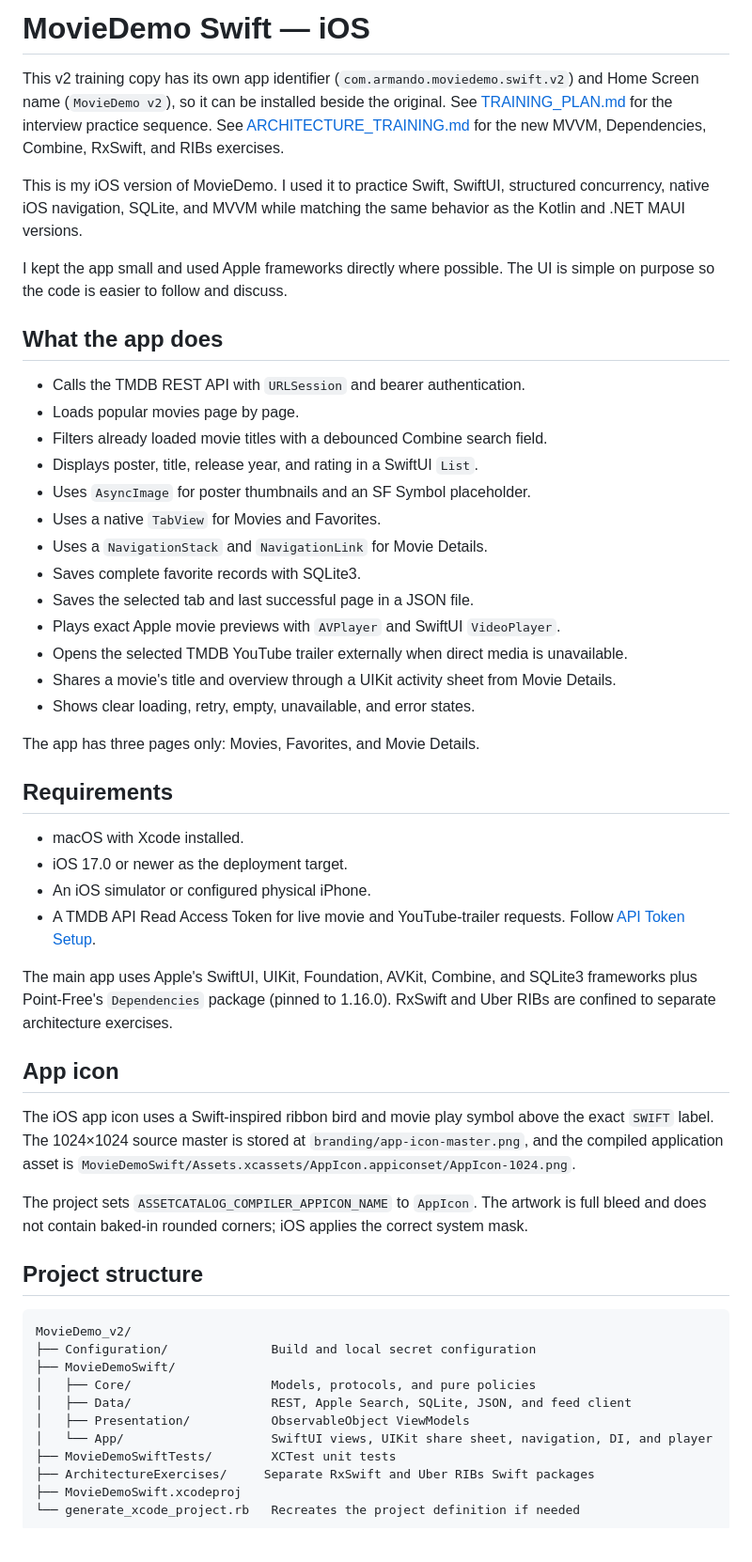
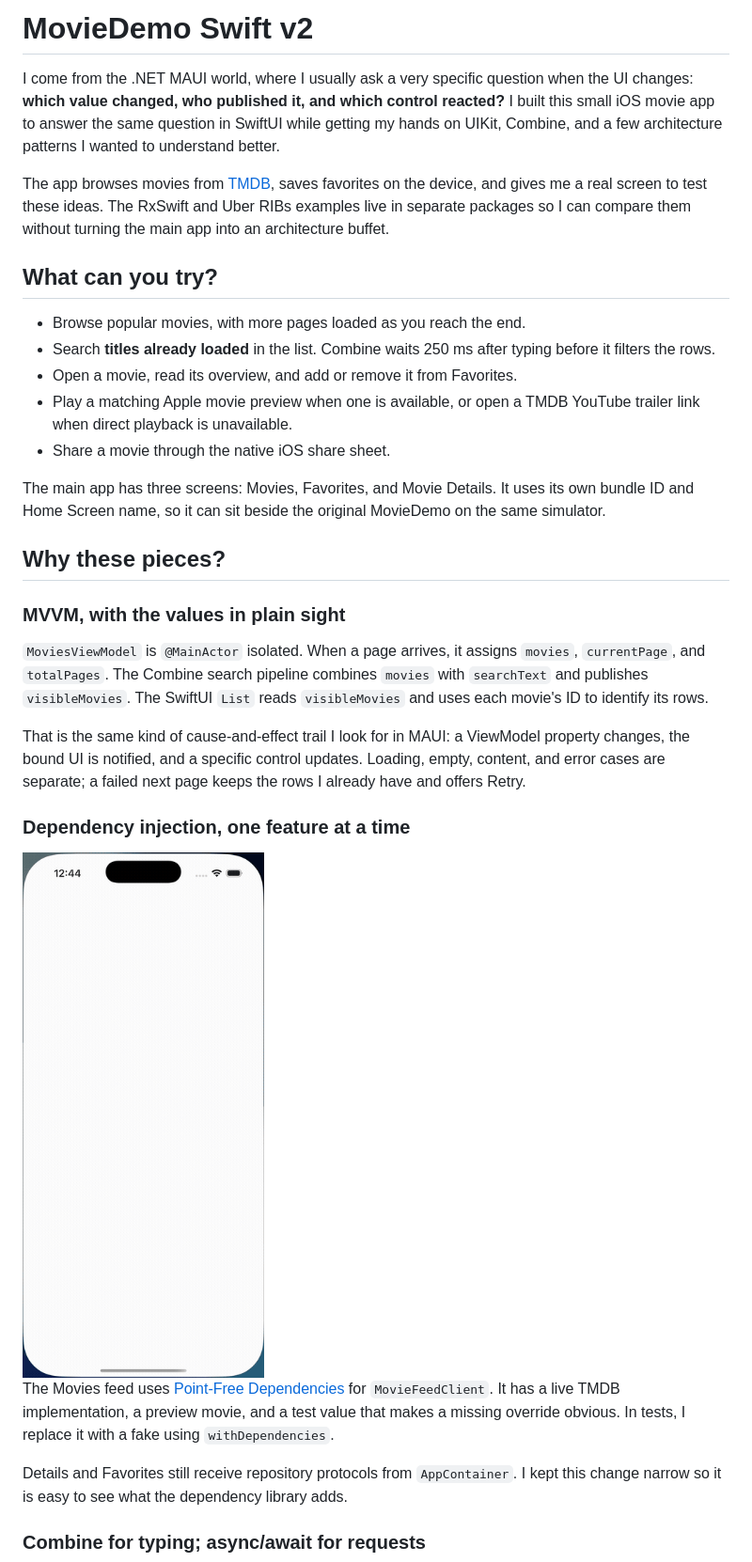
Before and after one commit to Cacata/MovieDemo_Swift_v2, a Markdown page: README.md, the part around one of its changes. Shown at 94% size. GitHub-like rendering; pictures changed too: docs/media/movie-feed.gif (added).

Commit message:
Add feature GIFs and conversational README

````diff
--- a/README.md
+++ b/README.md
@@ -1,63 +1,56 @@
-# MovieDemo Swift — iOS
+# MovieDemo Swift v2
 
-This v2 training copy has its own app identifier (`com.armando.moviedemo.swift.v2`)
-and Home Screen name (`MovieDemo v2`), so it can be installed beside the original.
-See [TRAINING_PLAN.md](TRAINING_PLAN.md) for the interview practice sequence.
-See [ARCHITECTURE_TRAINING.md](ARCHITECTURE_TRAINING.md) for the new MVVM,
-Dependencies, Combine, RxSwift, and RIBs exercises.
+I come from the .NET MAUI world, where I usually ask a very specific question
+when the UI changes: **which value changed, who published it, and which control
+reacted?** I built this small iOS movie app to answer the same question in
+SwiftUI while getting my hands on UIKit, Combine, and a few architecture
+patterns I wanted to understand better.
 
-This is my iOS version of MovieDemo. I used it to practice Swift, SwiftUI, structured concurrency, native iOS navigation, SQLite, and MVVM while matching the same behavior as the Kotlin and .NET MAUI versions.
+The app browses movies from [TMDB](https://www.themoviedb.org), saves favorites
+on the device, and gives me a real screen to test these ideas. The RxSwift and
+Uber RIBs examples live in separate packages so I can compare them without
+turning the main app into an architecture buffet.
 
-I kept the app small and used Apple frameworks directly where possible. The UI is simple on purpose so the code is easier to follow and discuss.
+## What can you try?
 
-## What the app does
+- Browse popular movies, with more pages loaded as you reach the end.
+- Search **titles already loaded** in the list. Combine waits 250 ms after
+  typing before it filters the rows.
+- Open a movie, read its overview, and add or remove it from Favorites.
+- Play a matching Apple movie preview when one is available, or open a TMDB
+  YouTube trailer link when direct playback is unavailable.
+- Share a movie through the native iOS share sheet.
 
-- Calls the TMDB REST API with `URLSession` and bearer authentication.
-- Loads popular movies page by page.
-- Filters already loaded movie titles with a debounced Combine search field.
-- Displays poster, title, release year, and rating in a SwiftUI `List`.
-- Uses `AsyncImage` for poster thumbnails and an SF Symbol placeholder.
-- Uses a native `TabView` for Movies and Favorites.
-- Uses a `NavigationStack` and `NavigationLink` for Movie Details.
-- Saves complete favorite records with SQLite3.
-- Saves the selected tab and last successful page in a JSON file.
-- Plays exact Apple movie previews with `AVPlayer` and SwiftUI `VideoPlayer`.
-- Opens the selected TMDB YouTube trailer externally when direct media is unavailable.
-- Shares a movie's title and overview through a UIKit activity sheet from Movie Details.
-- Shows clear loading, retry, empty, unavailable, and error states.
+The main app has three screens: Movies, Favorites, and Movie Details. It uses
+its own bundle ID and Home Screen name, so it can sit beside the original
+MovieDemo on the same simulator.
 
-The app has three pages only: Movies, Favorites, and Movie Details.
+## Why these pieces?
 
-## Requirements
+### MVVM, with the values in plain sight
 
-- macOS with Xcode installed.
-- iOS 17.0 or newer as the deployment target.
-- An iOS simulator or configured physical iPhone.
-- A TMDB API Read Access Token for live movie and YouTube-trailer requests. Follow [API Token Setup](API_TOKEN_SETUP.md).
+`MoviesViewModel` is `@MainActor` isolated. When a page arrives, it assigns
+`movies`, `currentPage`, and `totalPages`. The Combine search pipeline combines
+`movies` with `searchText` and publishes `visibleMovies`. The SwiftUI `List`
+reads `visibleMovies` and uses each movie's ID to identify its rows.
 
-The main app uses Apple's SwiftUI, UIKit, Foundation, AVKit, Combine, and SQLite3
-frameworks plus Point-Free's `Dependencies` package (pinned to 1.16.0).
-RxSwift and Uber RIBs are confined to separate architecture exercises.
+That is the same kind of cause-and-effect trail I look for in MAUI: a ViewModel
+property changes, the bound UI is notified, and a specific control updates.
+Loading, empty, content, and error cases are separate; a failed next page
+keeps the rows I already have and offers Retry.
 
-## App icon
+### Dependency injection, one feature at a time
 
-The iOS app icon uses a Swift-inspired ribbon bird and movie play symbol above the exact `SWIFT` label. The 1024×1024 source master is stored at `branding/app-icon-master.png`, and the compiled application asset is `MovieDemoSwift/Assets.xcassets/AppIcon.appiconset/AppIcon-1024.png`.
+<img src="docs/media/movie-feed.gif" width="320" alt="MovieDemo loading the live Movies feed through MovieFeedClient">
 
-The project sets `ASSETCATALOG_COMPILER_APPICON_NAME` to `AppIcon`. The artwork is full bleed and does not contain baked-in rounded corners; iOS applies the correct system mask.
+The Movies feed uses [Point-Free Dependencies](https://github.com/pointfreeco/swift-dependencies)
+for `MovieFeedClient`. It has a live TMDB implementation, a preview movie, and
+a test value that makes a missing override obvious. In tests, I replace it
+with a fake using `withDependencies`.
 
-## Project structure
+Details and Favorites still receive repository protocols from `AppContainer`.
+I kept this change narrow so it is easy to see what the dependency library
+adds.
 
-```text
-MovieDemo_v2/
-├── Configuration/              Build and local secret configuration
-├── MovieDemoSwift/
-│   ├── Core/                   Models, protocols, and pure policies
-│   ├── Data/                   REST, Apple Search, SQLite, JSON, and feed client
-│   ├── Presentation/           ObservableObject ViewModels
-│   └── App/                    SwiftUI views, UIKit share sheet, navigation, DI, and player
-├── MovieDemoSwiftTests/        XCTest unit tests
-├── ArchitectureExercises/     Separate RxSwift and Uber RIBs Swift packages
-├── MovieDemoSwift.xcodeproj
-└── generate_xcode_project.rb   Recreates the project definition if needed
-```
+### Combine for typing; async/await for requests
 
````
Also changed, not shown: other parts of README.md (+95 -205 lines), docs/media/combine-search.gif (added), docs/media/uikit-share.gif (added).
